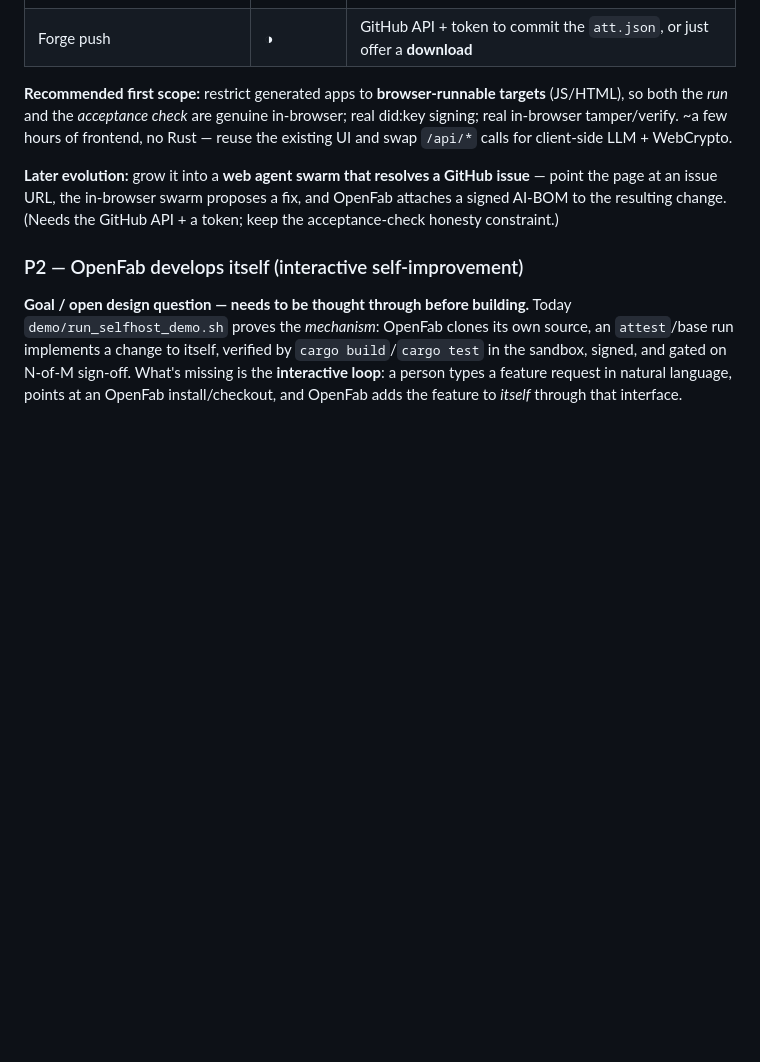
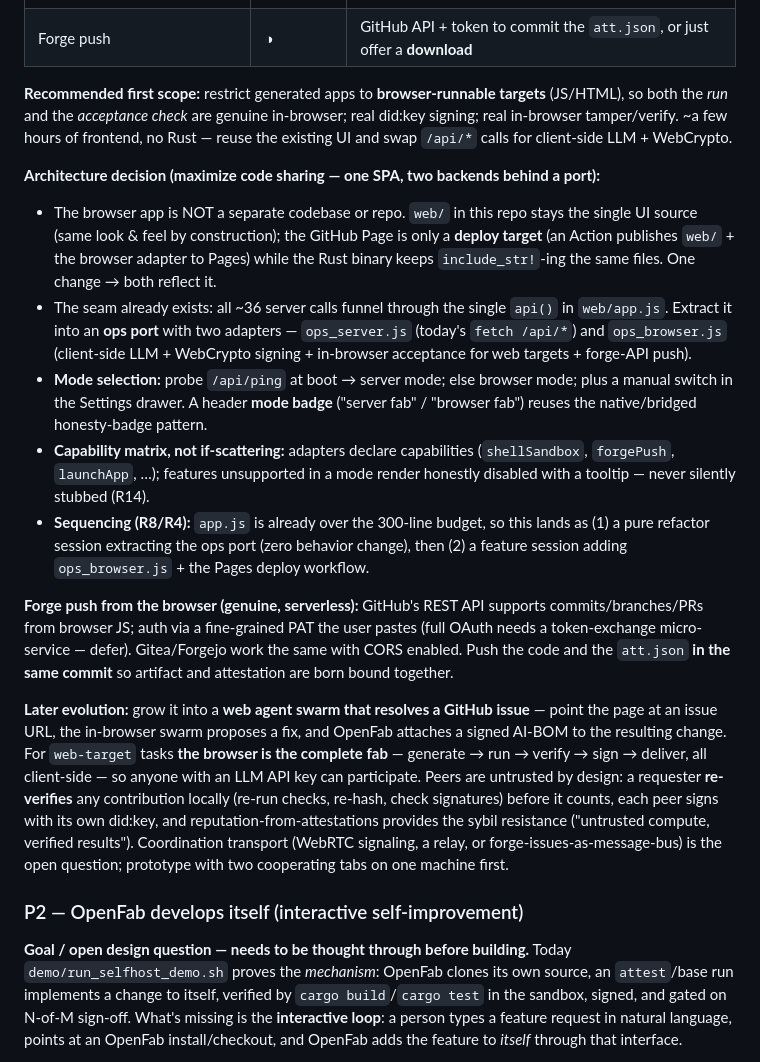
Before and after one commit to Open-fab-ai/openfab, a Markdown page: docs/TODO.md, the part around the change. Drawn GitHub-style; blank space fills up the shorter version.

Commit message:
docs(TODO): P1 architecture decision — one SPA, two backends behind an ops port
Record the design decisions for the web/serverless demo: web/ stays the single UI
source (GitHub Page is a deploy target, not a fork); extract the existing api() choke
point into an ops port with server + browser adapters; mode auto-detect + Settings
switch + honesty badge; capability matrix for mode-specific features (R14 — disabled
honestly, never stubbed); refactor-then-feature sequencing (R8/R4). Also: browser-side
forge push (PAT-first, code+attestation in one commit) and the swarm evolution framing
("for web targets the browser is the complete fab"; untrusted compute, verified results).

```diff
--- a/docs/TODO.md
+++ b/docs/TODO.md
@@ -39,10 +39,41 @@ client-side, and the demo travels (a link, a conference kiosk, a plane).
 did:key signing; real in-browser tamper/verify. ~a few hours of frontend, no Rust —
 reuse the existing UI and swap `/api/*` calls for client-side LLM + WebCrypto.
 
+**Architecture decision (maximize code sharing — one SPA, two backends behind a port):**
+- The browser app is NOT a separate codebase or repo. `web/` in this repo stays the
+  single UI source (same look & feel by construction); the GitHub Page is only a
+  **deploy target** (an Action publishes `web/` + the browser adapter to Pages) while
+  the Rust binary keeps `include_str!`-ing the same files. One change → both reflect it.
+- The seam already exists: all ~36 server calls funnel through the single `api()` in
+  `web/app.js`. Extract it into an **ops port** with two adapters — `ops_server.js`
+  (today's `fetch /api/*`) and `ops_browser.js` (client-side LLM + WebCrypto signing +
+  in-browser acceptance for web targets + forge-API push).
+- **Mode selection:** probe `/api/ping` at boot → server mode; else browser mode; plus a
+  manual switch in the Settings drawer. A header **mode badge** ("server fab" /
+  "browser fab") reuses the native/bridged honesty-badge pattern.
+- **Capability matrix, not if-scattering:** adapters declare capabilities
+  (`shellSandbox`, `forgePush`, `launchApp`, …); features unsupported in a mode render
+  honestly disabled with a tooltip — never silently stubbed (R14).
+- **Sequencing (R8/R4):** `app.js` is already over the 300-line budget, so this lands as
+  (1) a pure refactor session extracting the ops port (zero behavior change), then
+  (2) a feature session adding `ops_browser.js` + the Pages deploy workflow.
+
+**Forge push from the browser (genuine, serverless):** GitHub's REST API supports
+commits/branches/PRs from browser JS; auth via a fine-grained PAT the user pastes
+(full OAuth needs a token-exchange micro-service — defer). Gitea/Forgejo work the same
+with CORS enabled. Push the code and the `att.json` **in the same commit** so artifact
+and attestation are born bound together.
+
 **Later evolution:** grow it into a **web agent swarm that resolves a GitHub issue** —
 point the page at an issue URL, the in-browser swarm proposes a fix, and OpenFab attaches
-a signed AI-BOM to the resulting change. (Needs the GitHub API + a token; keep the
-acceptance-check honesty constraint.)
+a signed AI-BOM to the resulting change. For `web-target` tasks **the browser is the
+complete fab** — generate → run → verify → sign → deliver, all client-side — so anyone
+with an LLM API key can participate. Peers are untrusted by design: a requester
+**re-verifies** any contribution locally (re-run checks, re-hash, check signatures)
+before it counts, each peer signs with its own did:key, and reputation-from-attestations
+provides the sybil resistance ("untrusted compute, verified results"). Coordination
+transport (WebRTC signaling, a relay, or forge-issues-as-message-bus) is the open
+question; prototype with two cooperating tabs on one machine first.
 
 ### P2 — OpenFab develops itself (interactive self-improvement)
 
```
